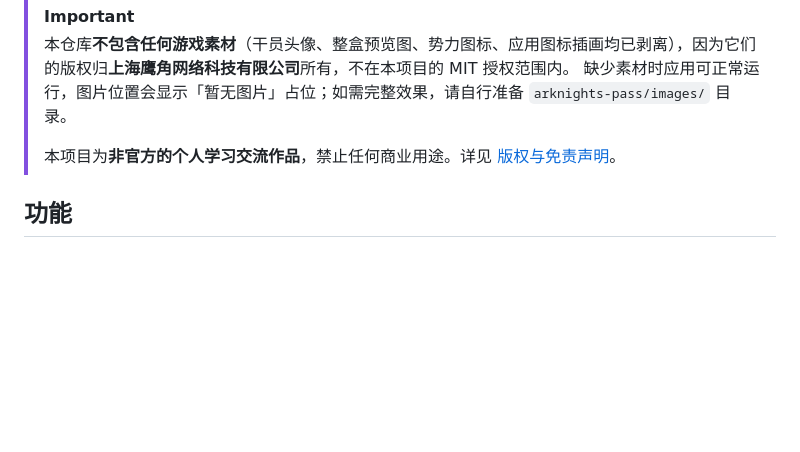
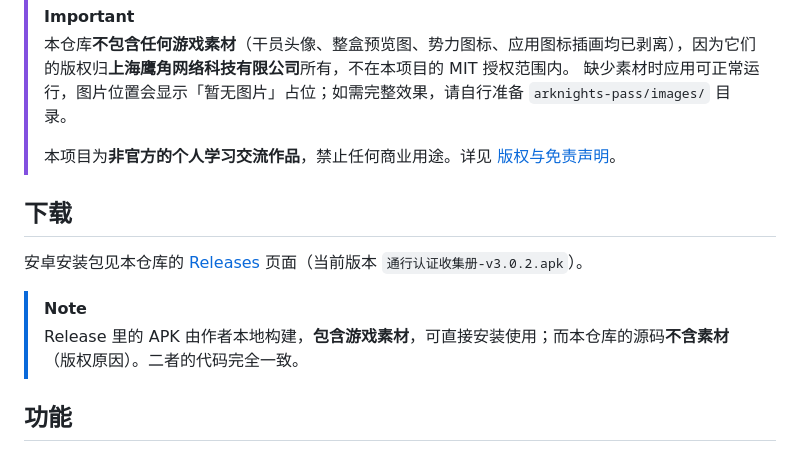
Before and after one commit to SpectMercyRE/Arknights-pass-statistics, a Markdown page: README.md, the part around the change. Rendered like a GitHub page; blank space fills up the shorter version.

Commit message:
Add RELEASE_NOTES.md and a Download section in the README

```diff
--- a/README.md
+++ b/README.md
@@ -9,6 +9,13 @@
 > 缺少素材时应用可正常运行，图片位置会显示「暂无图片」占位；如需完整效果，请自行准备 `arknights-pass/images/` 目录。
 >
 > 本项目为**非官方的个人学习交流作品**，禁止任何商业用途。详见 [版权与免责声明](DISCLAIMER.md)。
+
+## 下载
+
+安卓安装包见本仓库的 [Releases](../../releases) 页面（当前版本 `通行认证收集册-v3.0.2.apk`）。
+
+> [!NOTE]
+> Release 里的 APK 由作者本地构建，**包含游戏素材**，可直接安装使用；而本仓库的源码**不含素材**（版权原因）。二者的代码完全一致。
 
 ## 功能
 
```
Also changed, not shown: RELEASE_NOTES.md (added, +33 -0 lines).
